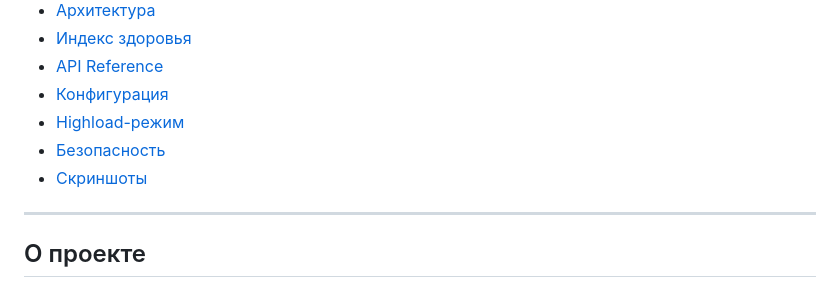
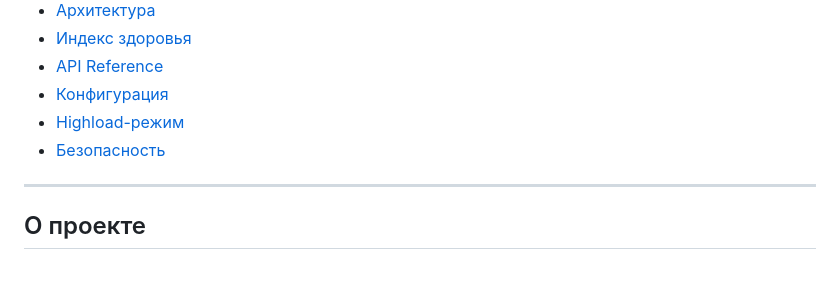
Before and after one commit to ayauLes/ktz, a Markdown page: README.md, the part around the change. GitHub-like rendering.

```diff
--- a/README.md
+++ b/README.md
@@ -16,7 +16,7 @@
 - [Конфигурация](#конфигурация)
 - [Highload-режим](#highload-режим)
 - [Безопасность](#безопасность)
-- [Скриншоты](#скриншоты)
+
 
 ---
 
```
